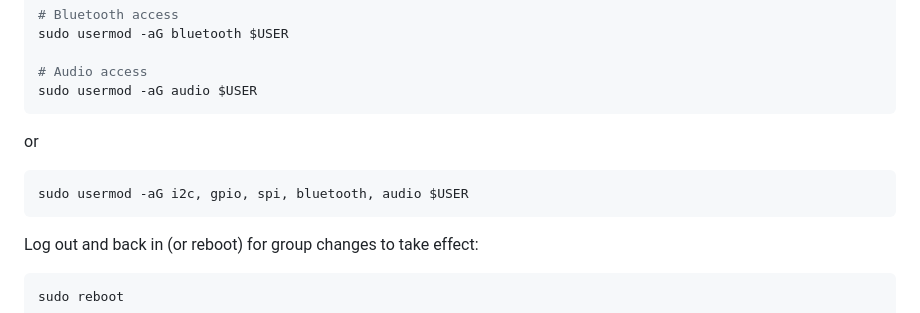
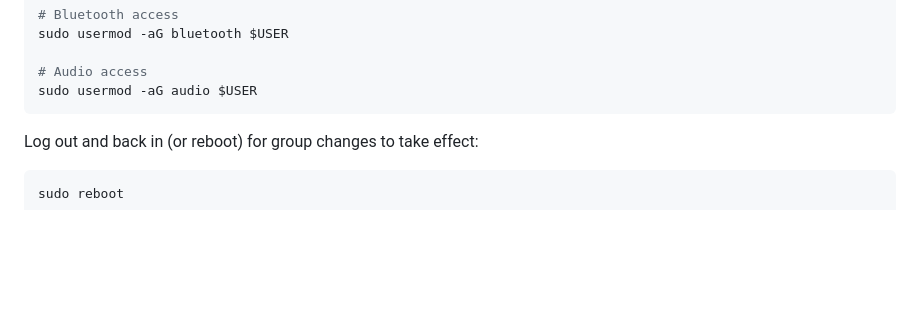
Before and after one commit to wjin-jang/paperjam, a Markdown page: INSTALL.md, the part around the change. Rendered like a GitHub page; blank space fills up the shorter version.

````diff
--- a/INSTALL.md
+++ b/INSTALL.md
@@ -71,10 +71,6 @@ sudo usermod -aG bluetooth $USER
 
 # Audio access
 sudo usermod -aG audio $USER
-```
-or
-```bash
-sudo usermod -aG i2c, gpio, spi, bluetooth, audio $USER
 ```
 
 Log out and back in (or reboot) for group changes to take effect:
````
